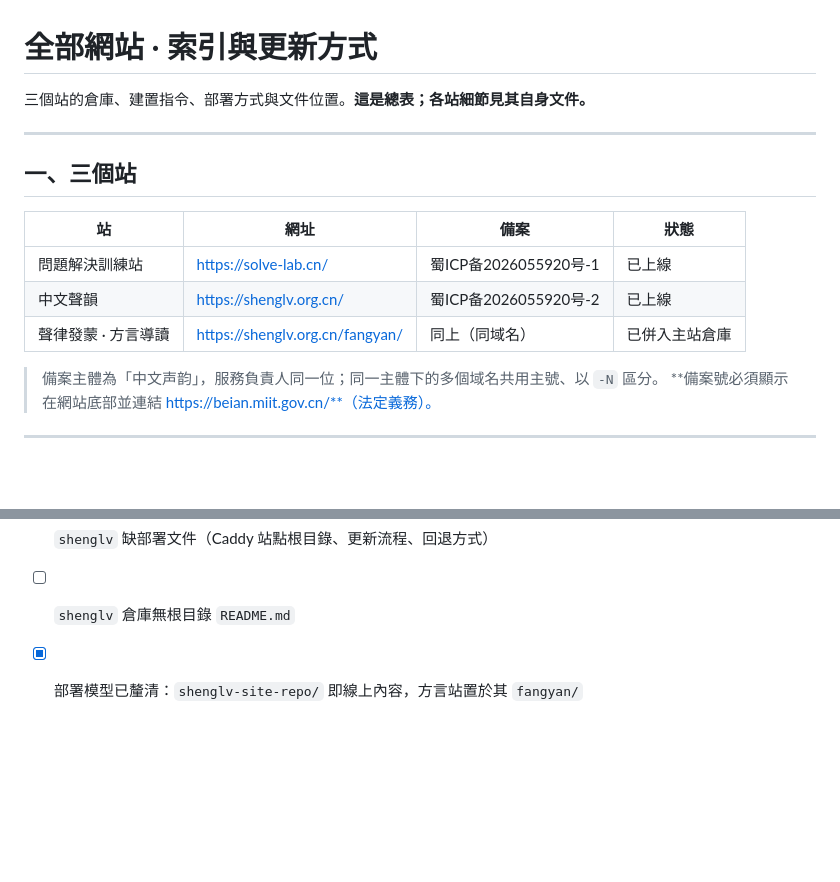
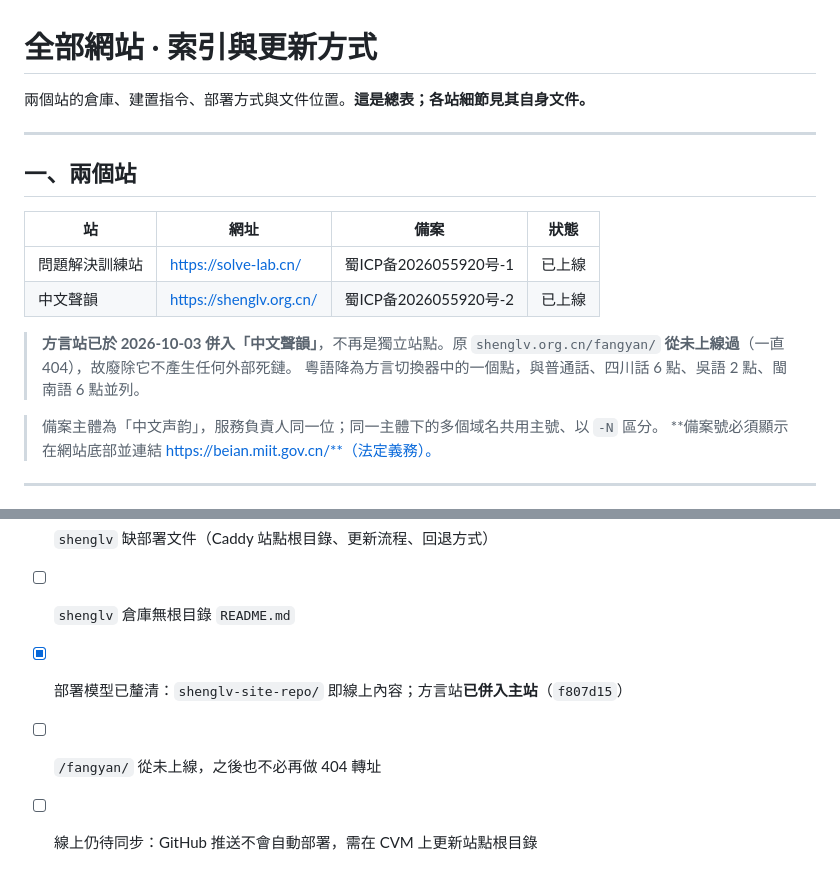
Before and after one commit to zxdxs/problem-solving-coach, a Markdown page: SITES.md, 2 parts joined by grey strips. GitHub-like rendering; blank space fills up the shorter version.

```diff
--- a/SITES.md
+++ b/SITES.md
@@ -1,16 +1,19 @@
 # 全部網站 · 索引與更新方式
 
-三個站的倉庫、建置指令、部署方式與文件位置。**這是總表；各站細節見其自身文件。**
+兩個站的倉庫、建置指令、部署方式與文件位置。**這是總表；各站細節見其自身文件。**
 
 ---
 
-## 一、三個站
+## 一、兩個站
 
 | 站 | 網址 | 備案 | 狀態 |
 |---|---|---|---|
 | 問題解決訓練站 | https://solve-lab.cn/ | 蜀ICP备2026055920号-1 | 已上線 |
 | 中文聲韻 | https://shenglv.org.cn/ | 蜀ICP备2026055920号-2 | 已上線 |
-| 聲律發蒙 · 方言導讀 | https://shenglv.org.cn/fangyan/ | 同上（同域名） | 已併入主站倉庫 |
+
+> **方言站已於 2026-10-03 併入「中文聲韻」**，不再是獨立站點。原 `shenglv.org.cn/fangyan/`
+> **從未上線過**（一直 404），故廢除它不產生任何外部死鏈。
+> 粵語降為方言切換器中的一個點，與普通話、四川話 6 點、吳語 2 點、閩南語 6 點並列。
 
 > 備案主體為「中文声韵」，服務負責人同一位；同一主體下的多個域名共用主號、以 `-N` 區分。
 > **備案號必須顯示在網站底部並連結 https://beian.miit.gov.cn/**（法定義務）。
@@ -115,4 +134,6 @@ python3 -m http.server 8794 --directory site    # 預覽
 - [ ] `DEPLOY.md`／`TENCENT-CLOUD.md` 已過期（Vercel／COS），應改寫或標為歷史文件
 - [ ] `shenglv` 缺部署文件（Caddy 站點根目錄、更新流程、回退方式）
 - [ ] `shenglv` 倉庫無根目錄 `README.md`
-- [x] 部署模型已釐清：`shenglv-site-repo/` 即線上內容，方言站置於其 `fangyan/`
+- [x] 部署模型已釐清：`shenglv-site-repo/` 即線上內容；方言站**已併入主站**（`f807d15`）
+- [ ] `/fangyan/` 從未上線，之後也不必再做 404 轉址
+- [ ] 線上仍待同步：GitHub 推送不會自動部署，需在 CVM 上更新站點根目錄
```
Also changed, not shown: other parts of SITES.md (+32 -16 lines).
